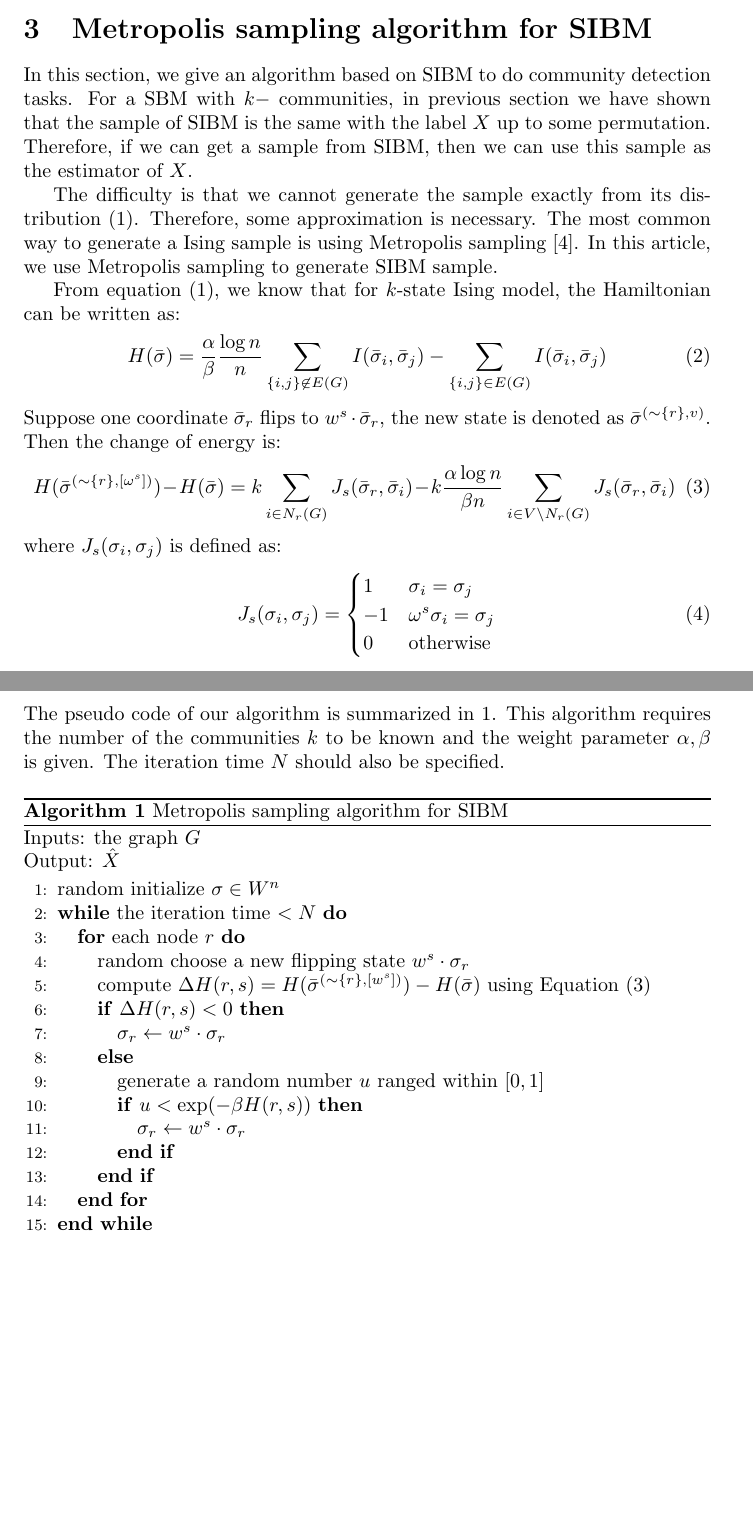
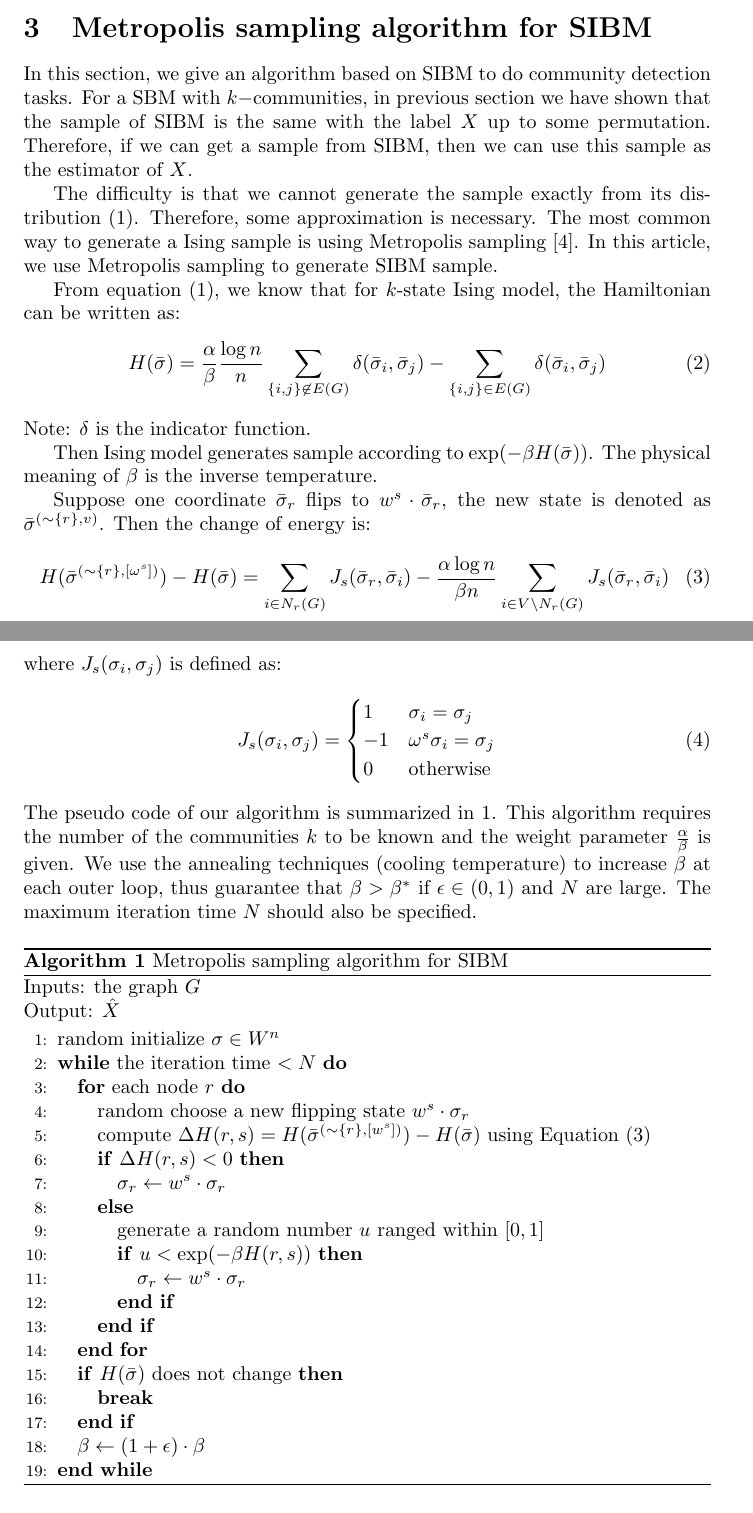
Before and after one commit to zhaofeng-shu33/SIBM, a LaTeX document (alg.tex): two parts of pages 1 and 2 of 7 before the commit and two parts of pages 1 and 2 of 8 after it, joined at a grey line, cut so that both start at the same text, the shorter picture padded with empty space. Compiled offline with pdfLaTeX.

Commit message:
use new def for indicator function

```diff
--- a/alg.tex
+++ b/alg.tex
@@ -42,13 +42,17 @@
 
 	From equation \eqref{eq:isingma}, we know that for $k$-state Ising model, the Hamiltonian can be written as:
 	\begin{equation}
-	H(\bar{\sigma}) = \frac{\alpha}{\beta} \frac{\log n}{n} \sum_{\{i,j\}\not\in E(G)} I(\bar{\sigma}_i, \bar{\sigma}_j)
-		- \sum_{\{i,j\}\in E(G)} I(\bar{\sigma}_i, \bar{\sigma}_j)
+	H(\bar{\sigma}) = \frac{\alpha}{\beta} \frac{\log n}{n} \sum_{\{i,j\}\not\in E(G)} \delta(\bar{\sigma}_i, \bar{\sigma}_j)
+		- \sum_{\{i,j\}\in E(G)} \delta(\bar{\sigma}_i, \bar{\sigma}_j)
 	\end{equation}
+	Note: $\delta$ is the indicator function.
+
+	Then Ising model generates sample according to $\exp(-\beta H(\bar{\sigma}))$. The physical meaning of $\beta$ is the inverse temperature.
+
 	Suppose one coordinate $\bar{\sigma}_r$ flips to $w^s \cdot \bar{\sigma}_r$, the new state is denoted as $\bar{\sigma}^{(\sim \{r\}, v)}$.
 	Then the change of energy is:
 	\begin{equation}\label{eq:delta_H}
-	 H(\bar{\sigma}^{(\sim \{r\}, [\omega^s])}) - H(\bar{\sigma}) = k \sum_{i \in N_r(G)} J_s(\bar{\sigma}_r, \bar{\sigma}_i) - k\frac{\alpha \log n}{\beta n} \sum_{i \in V\backslash N_r(G)} J_s(\bar{\sigma}_r,\bar{\sigma}_i)
+	 H(\bar{\sigma}^{(\sim \{r\}, [\omega^s])}) - H(\bar{\sigma}) = \sum_{i \in N_r(G)} J_s(\bar{\sigma}_r, \bar{\sigma}_i) - \frac{\alpha \log n}{\beta n} \sum_{i \in V\backslash N_r(G)} J_s(\bar{\sigma}_r,\bar{\sigma}_i)
 	\end{equation}
 	where $J_s(\sigma_i, \sigma_j)$ is defined as:
 	\begin{equation}
@@ -58,7 +62,9 @@
 	0 & \textrm {otherwise}
 	\end{cases}
 	\end{equation}
-	The pseudo code of our algorithm is summarized in \ref{alg:m}. This algorithm requires the number of the communities $k$ to be known and the weight parameter $\alpha, \beta$ is given. The iteration time $N$ should also be specified.
+	The pseudo code of our algorithm is summarized in \ref{alg:m}. This algorithm requires the number of the communities $k$ to be known and the weight parameter $\frac{\alpha}{\beta}$ is given. We use the annealing techniques (cooling temperature) to increase $\beta$ at each outer loop, thus guarantee that $\beta > \beta^*$
+	if $\epsilon \in (0, 1)$ and $N$ are large.
+	The maximum iteration time $N$ should also be specified.
 	\begin{algorithm}[H]
 		\caption{Metropolis sampling algorithm for SIBM} \label{alg:m}
 		Inputs: the graph $G$ \\
@@ -78,6 +84,10 @@
 			\ENDIF
 			\ENDIF
 			\ENDFOR
+			\IF{$H(\bar{\sigma})$ does not change}
+			\STATE \textbf{break}
+			\ENDIF
+			\STATE $\beta \leftarrow (1 + \epsilon)\cdot\beta$
 			\ENDWHILE
 		\end{algorithmic}
 	\end{algorithm}
```
Also changed, not shown: alg.tex (2 more changed lines), 1 other file.
